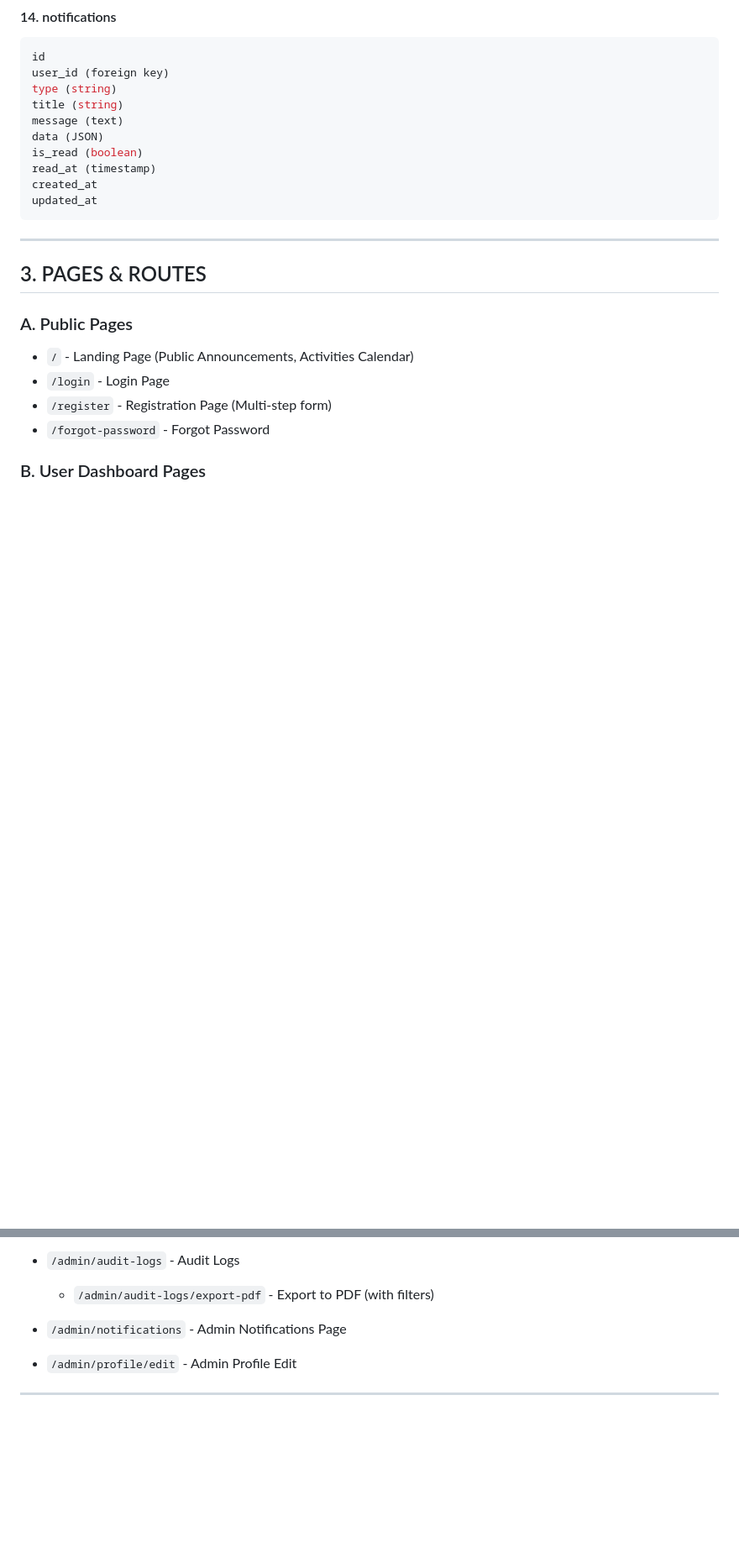
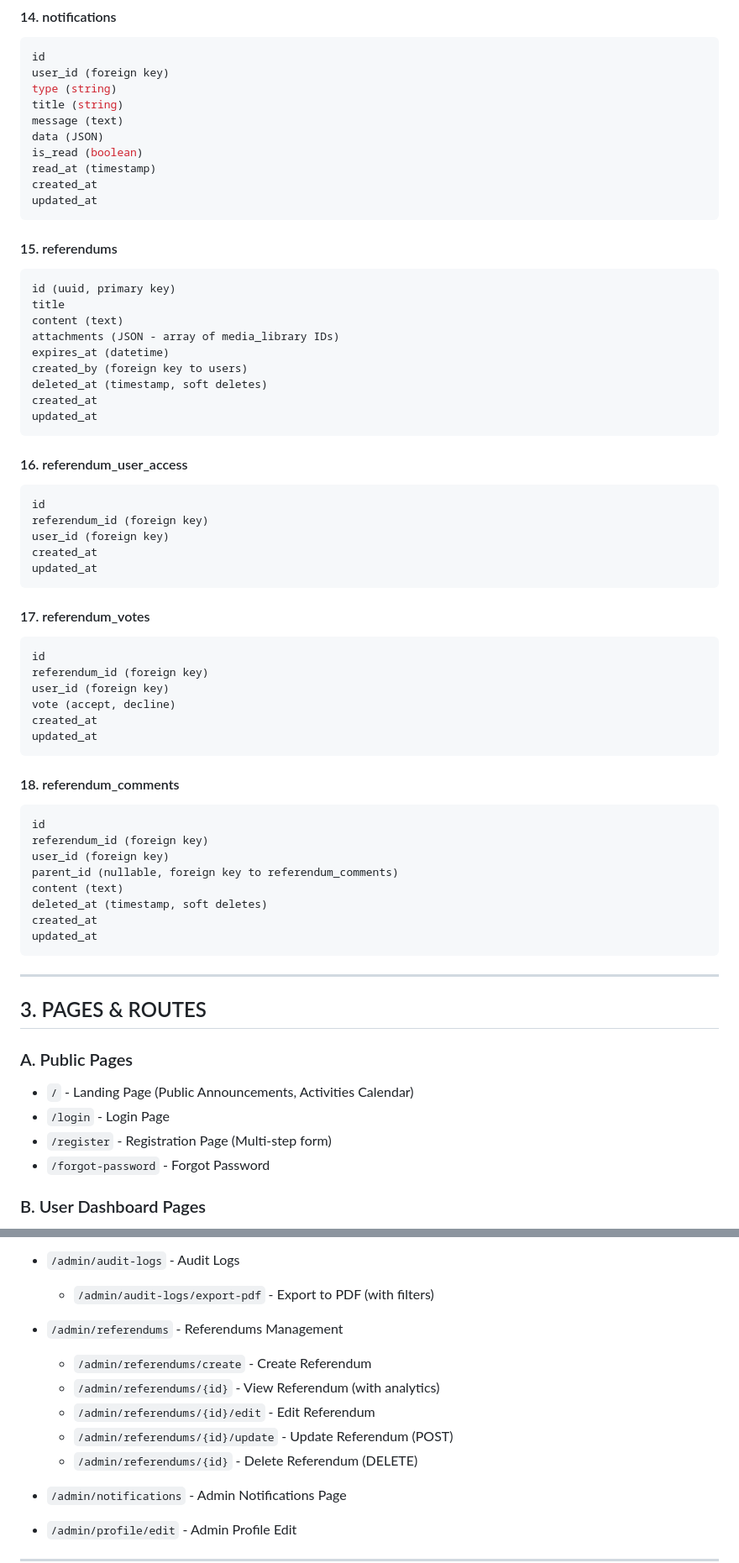
Before and after one commit to landogz/boardsmemberportal, a Markdown page: README.md, 2 parts joined by grey strips. Shown: that part at 84% size. Drawn GitHub-style; blank space fills up the shorter version.

Commit message:
Update README.md: Add Referendum module documentation and update flowchart

````diff
--- a/README.md
+++ b/README.md
@@ -528,6 +579,50 @@ created_at
 updated_at
 ```
 
+#### 15. referendums
+```sql
+id (uuid, primary key)
+title
+content (text)
+attachments (JSON - array of media_library IDs)
+expires_at (datetime)
+created_by (foreign key to users)
+deleted_at (timestamp, soft deletes)
+created_at
+updated_at
+```
+
+#### 16. referendum_user_access
+```sql
+id
+referendum_id (foreign key)
+user_id (foreign key)
+created_at
+updated_at
+```
+
+#### 17. referendum_votes
+```sql
+id
+referendum_id (foreign key)
+user_id (foreign key)
+vote (accept, decline)
+created_at
+updated_at
+```
+
+#### 18. referendum_comments
+```sql
+id
+referendum_id (foreign key)
+user_id (foreign key)
+parent_id (nullable, foreign key to referendum_comments)
+content (text)
+deleted_at (timestamp, soft deletes)
+created_at
+updated_at
+```
+
 ---
 
 ## 3. PAGES & ROUTES
@@ -604,6 +706,13 @@ updated_at
 
 - `/admin/audit-logs` - Audit Logs
   - `/admin/audit-logs/export-pdf` - Export to PDF (with filters)
+
+- `/admin/referendums` - Referendums Management
+  - `/admin/referendums/create` - Create Referendum
+  - `/admin/referendums/{id}` - View Referendum (with analytics)
+  - `/admin/referendums/{id}/edit` - Edit Referendum
+  - `/admin/referendums/{id}/update` - Update Referendum (POST)
+  - `/admin/referendums/{id}` - Delete Referendum (DELETE)
 
 - `/admin/notifications` - Admin Notifications Page
 
````
Also changed, not shown: other parts of README.md (+59 -1 lines).
